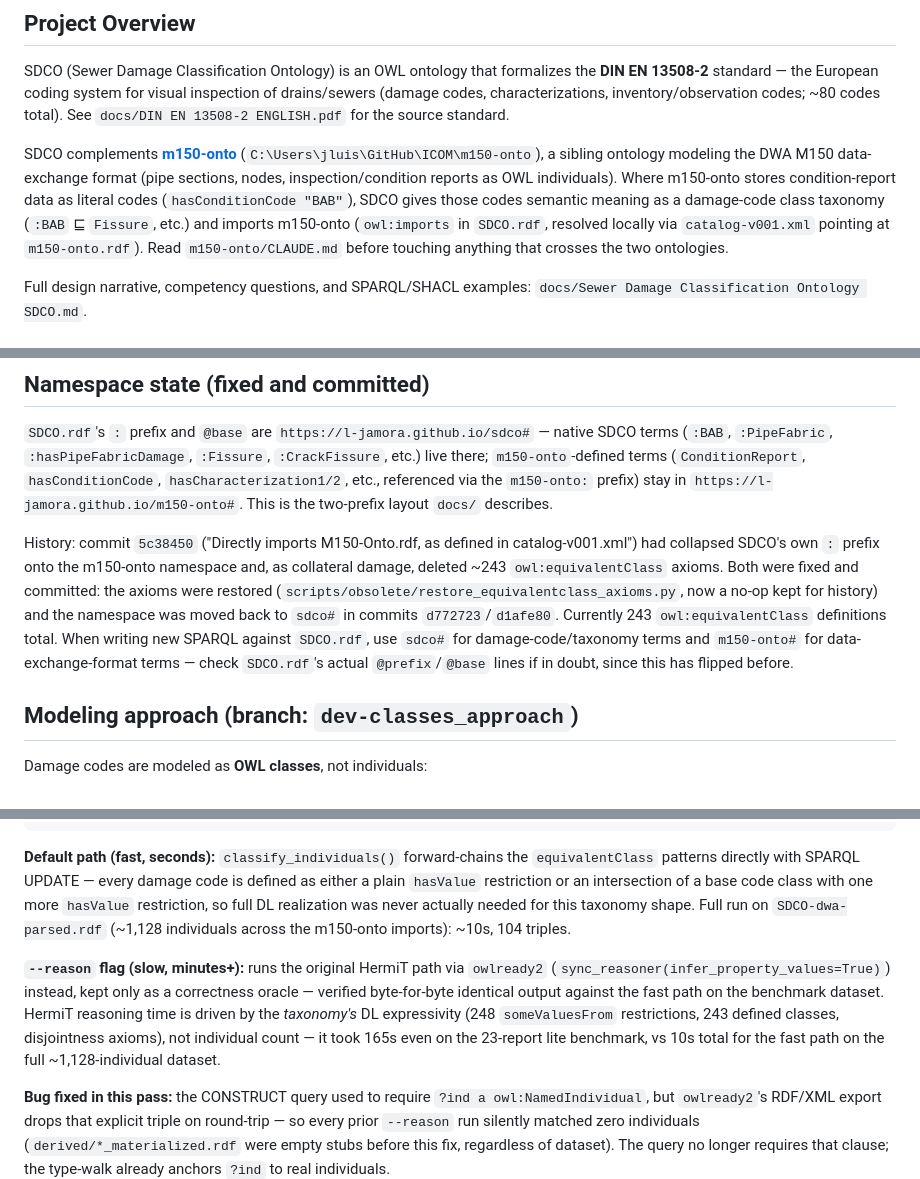
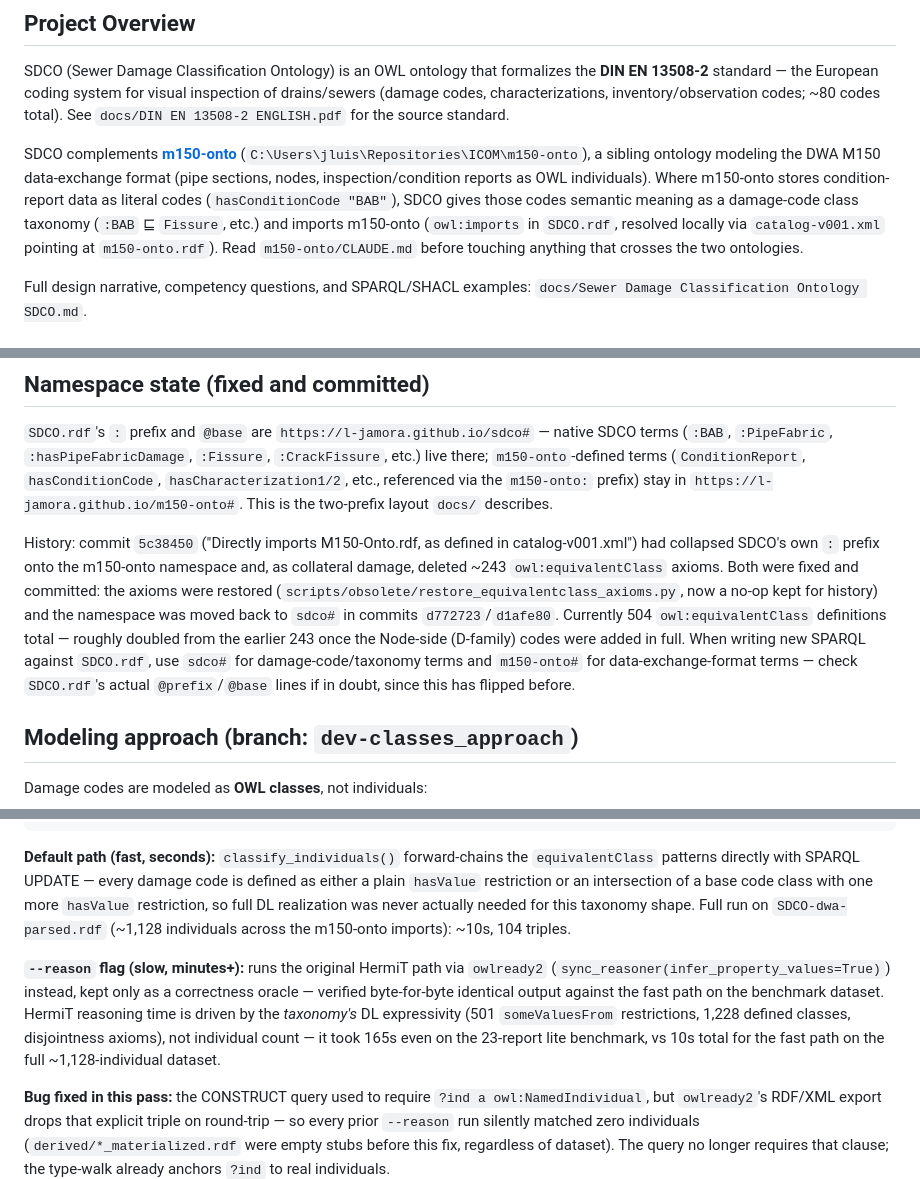
Before and after one commit to l-jamora/sdco, a Markdown page: CLAUDE.md, 3 parts joined by grey strips. Drawn GitHub-style.

```diff
--- a/CLAUDE.md
+++ b/CLAUDE.md
@@ -4,7 +4,7 @@
 
 SDCO (Sewer Damage Classification Ontology) is an OWL ontology that formalizes the **DIN EN 13508-2** standard — the European coding system for visual inspection of drains/sewers (damage codes, characterizations, inventory/observation codes; ~80 codes total). See `docs/DIN EN 13508-2 ENGLISH.pdf` for the source standard.
 
-SDCO complements **[m150-onto](../m150-onto)** (`C:\Users\jluis\GitHub\ICOM\m150-onto`), a sibling ontology modeling the DWA M150 data-exchange format (pipe sections, nodes, inspection/condition reports as OWL individuals). Where m150-onto stores condition-report data as literal codes (`hasConditionCode "BAB"`), SDCO gives those codes semantic meaning as a damage-code class taxonomy (`:BAB` ⊑ `Fissure`, etc.) and imports m150-onto (`owl:imports` in `SDCO.rdf`, resolved locally via `catalog-v001.xml` pointing at `m150-onto.rdf`). Read `m150-onto/CLAUDE.md` before touching anything that crosses the two ontologies.
+SDCO complements **[m150-onto](../m150-onto)** (`C:\Users\jluis\Repositories\ICOM\m150-onto`), a sibling ontology modeling the DWA M150 data-exchange format (pipe sections, nodes, inspection/condition reports as OWL individuals). Where m150-onto stores condition-report data as literal codes (`hasConditionCode "BAB"`), SDCO gives those codes semantic meaning as a damage-code class taxonomy (`:BAB` ⊑ `Fissure`, etc.) and imports m150-onto (`owl:imports` in `SDCO.rdf`, resolved locally via `catalog-v001.xml` pointing at `m150-onto.rdf`). Read `m150-onto/CLAUDE.md` before touching anything that crosses the two ontologies.
 
 Full design narrative, competency questions, and SPARQL/SHACL examples: `docs/Sewer Damage Classification Ontology SDCO.md`.
 
@@ -21,7 +21,7 @@ Full design narrative, competency questions, and SPARQL/SHACL examples: `docs/Se
 
 `SDCO.rdf`'s `:` prefix and `@base` are `https://l-jamora.github.io/sdco#` — native SDCO terms (`:BAB`, `:PipeFabric`, `:hasPipeFabricDamage`, `:Fissure`, `:CrackFissure`, etc.) live there; `m150-onto`-defined terms (`ConditionReport`, `hasConditionCode`, `hasCharacterization1/2`, etc., referenced via the `m150-onto:` prefix) stay in `https://l-jamora.github.io/m150-onto#`. This is the two-prefix layout `docs/` describes.
 
-History: commit `5c38450` ("Directly imports M150-Onto.rdf, as defined in catalog-v001.xml") had collapsed SDCO's own `:` prefix onto the m150-onto namespace and, as collateral damage, deleted ~243 `owl:equivalentClass` axioms. Both were fixed and committed: the axioms were restored (`scripts/obsolete/restore_equivalentclass_axioms.py`, now a no-op kept for history) and the namespace was moved back to `sdco#` in commits `d772723`/`d1afe80`. Currently 243 `owl:equivalentClass` definitions total. When writing new SPARQL against `SDCO.rdf`, use `sdco#` for damage-code/taxonomy terms and `m150-onto#` for data-exchange-format terms — check `SDCO.rdf`'s actual `@prefix`/`@base` lines if in doubt, since this has flipped before.
+History: commit `5c38450` ("Directly imports M150-Onto.rdf, as defined in catalog-v001.xml") had collapsed SDCO's own `:` prefix onto the m150-onto namespace and, as collateral damage, deleted ~243 `owl:equivalentClass` axioms. Both were fixed and committed: the axioms were restored (`scripts/obsolete/restore_equivalentclass_axioms.py`, now a no-op kept for history) and the namespace was moved back to `sdco#` in commits `d772723`/`d1afe80`. Currently 504 `owl:equivalentClass` definitions total — roughly doubled from the earlier 243 once the Node-side (D-family) codes were added in full. When writing new SPARQL against `SDCO.rdf`, use `sdco#` for damage-code/taxonomy terms and `m150-onto#` for data-exchange-format terms — check `SDCO.rdf`'s actual `@prefix`/`@base` lines if in doubt, since this has flipped before.
 
 ## Modeling approach (branch: `dev-classes_approach`)
 
@@ -43,7 +43,7 @@ python scripts/materialize_object_properties.py --source SDCO-dwa-parsed.rdf
 
 **Default path (fast, seconds):** `classify_individuals()` forward-chains the `equivalentClass` patterns directly with SPARQL UPDATE — every damage code is defined as either a plain `hasValue` restriction or an intersection of a base code class with one more `hasValue` restriction, so full DL realization was never actually needed for this taxonomy shape. Full run on `SDCO-dwa-parsed.rdf` (~1,128 individuals across the m150-onto imports): ~10s, 104 triples.
 
-**`--reason` flag (slow, minutes+):** runs the original HermiT path via `owlready2` (`sync_reasoner(infer_property_values=True)`) instead, kept only as a correctness oracle — verified byte-for-byte identical output against the fast path on the benchmark dataset. HermiT reasoning time is driven by the *taxonomy's* DL expressivity (248 `someValuesFrom` restrictions, 243 defined classes, disjointness axioms), not individual count — it took 165s even on the 23-report lite benchmark, vs 10s total for the fast path on the full ~1,128-individual dataset.
+**`--reason` flag (slow, minutes+):** runs the original HermiT path via `owlready2` (`sync_reasoner(infer_property_values=True)`) instead, kept only as a correctness oracle — verified byte-for-byte identical output against the fast path on the benchmark dataset. HermiT reasoning time is driven by the *taxonomy's* DL expressivity (501 `someValuesFrom` restrictions, 1,228 defined classes, disjointness axioms), not individual count — it took 165s even on the 23-report lite benchmark, vs 10s total for the fast path on the full ~1,128-individual dataset.
 
 **Bug fixed in this pass:** the CONSTRUCT query used to require `?ind a owl:NamedIndividual`, but `owlready2`'s RDF/XML export drops that explicit triple on round-trip — so every prior `--reason` run silently matched zero individuals (`derived/*_materialized.rdf` were empty stubs before this fix, regardless of dataset). The query no longer requires that clause; the type-walk already anchors `?ind` to real individuals.
 
```
Also changed, not shown: other parts of CLAUDE.md (+1 -1 lines), docs/design-specs/SDCO_Testing_Suite_Design_Spec.md (+8 -6 lines).
